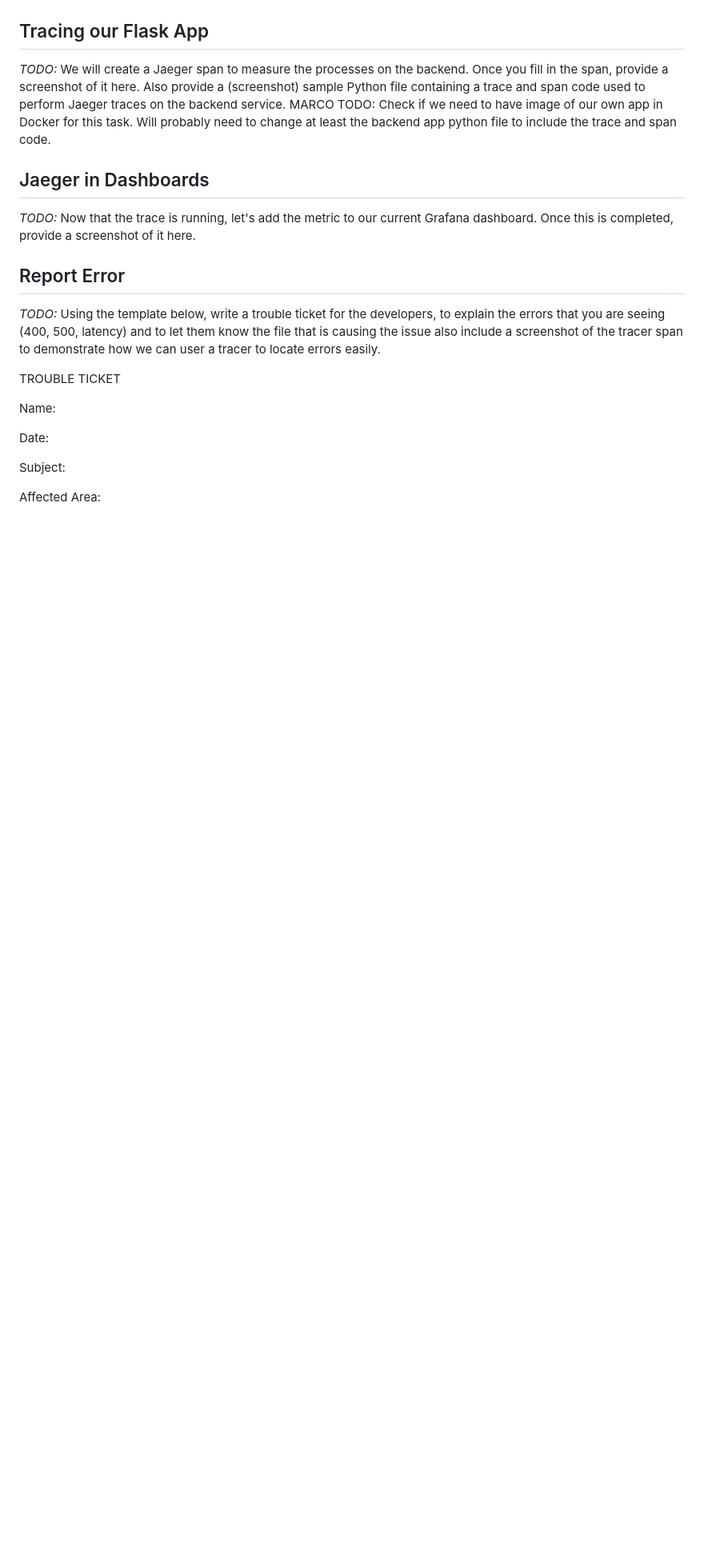
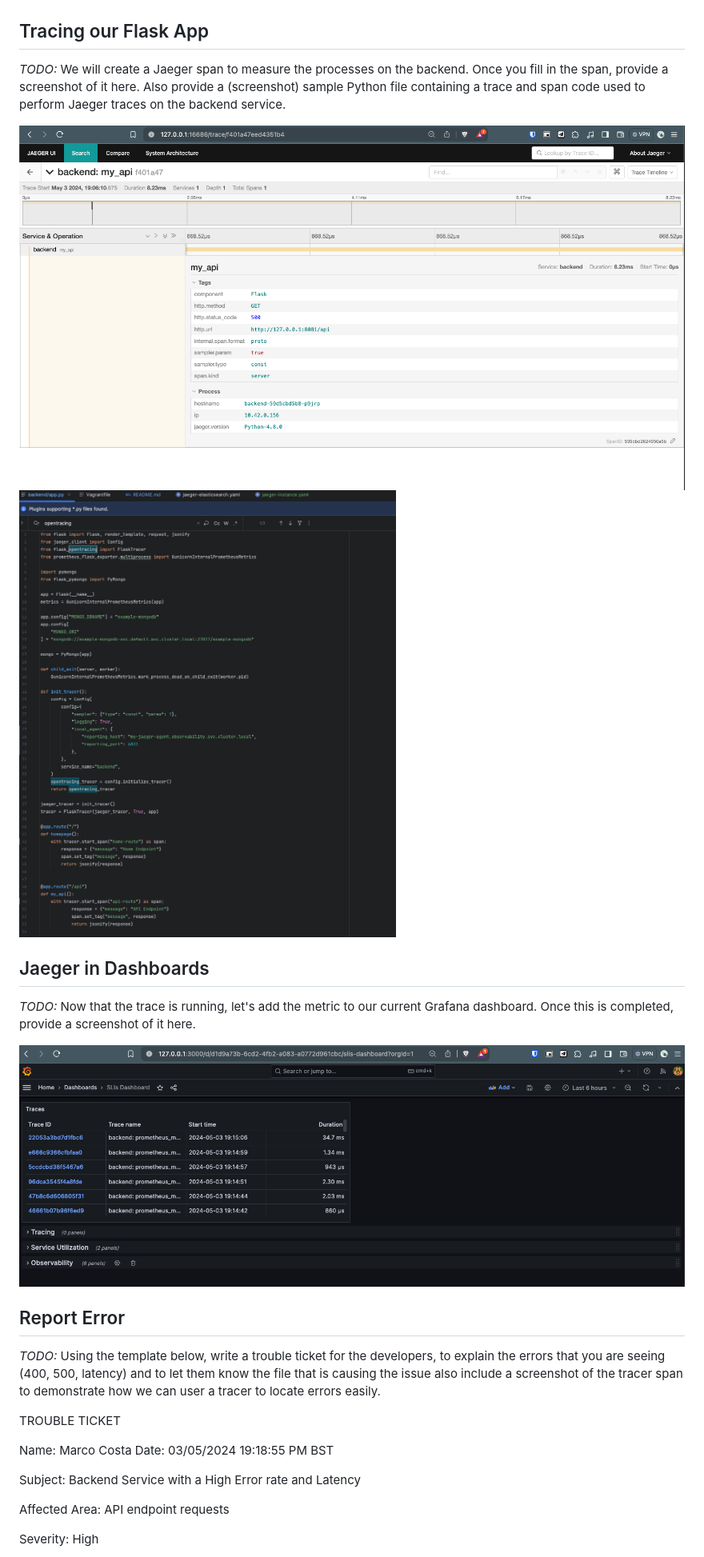
Before and after one commit to mpcosta/uda-metrics-dashboard-base-practices, a Markdown page: README.md, the part around one of its changes. Shown at 80% size. Rendered like a GitHub page; pictures changed too: answer-img/SampleSpanCode.png (added), answer-img/jaeger-grafana.png (added), answer-img/jaeger-span.png (added); blank space fills up the shorter version.

```diff
--- a/README.md
+++ b/README.md
@@ -54,23 +54,28 @@ Create a dashboard that show these values over a 24 hour period and take a scree
 ![SLIDashboard](answer-img/SLI-Dashboard.png)
 
 ## Tracing our Flask App
-*TODO:*  We will create a Jaeger span to measure the processes on the backend. Once you fill in the span, provide a screenshot of it here. Also provide a (screenshot) sample Python file containing a trace and span code used to perform Jaeger traces on the backend service.
-MARCO TODO: Check if we need to have image of our own app in Docker for this task. Will probably need to change at least the backend app python file to include the trace and span code.
+*TODO:*  We will create a Jaeger span to measure the processes on the backend. Once you fill in the span, provide a screenshot of it here.
+Also provide a (screenshot) sample Python file containing a trace and span code used to perform Jaeger traces on the backend service.
+
+![JaegerSpan](answer-img/jaeger-span.png)
+![SampleSpanCode](answer-img/SampleSpanCode.png)
 
 ## Jaeger in Dashboards
 *TODO:* Now that the trace is running, let's add the metric to our current Grafana dashboard. Once this is completed, provide a screenshot of it here.
 
+![JaegerGrafana](answer-img/jaeger-grafana.png)
 
 ## Report Error
 *TODO:* Using the template below, write a trouble ticket for the developers, to explain the errors that you are seeing (400, 500, latency) and to let them know the file that is causing the issue also include a screenshot of the tracer span to demonstrate how we can user a tracer to locate errors easily.
 
 TROUBLE TICKET
 
-Name:
+Name: Marco Costa
+Date: 03/05/2024 19:18:55 PM BST
 
-Date:
+Subject: Backend Service with a High Error rate and Latency
 
-Subject:
+Affected Area: API endpoint requests
 
-Affected Area:
+Severity: High
 
```
Also changed, not shown: other parts of README.md (+17 -3 lines), answer-img/jarger-span-v2.png (added), answer-img/span-error-report.png (added), 3 other files.
